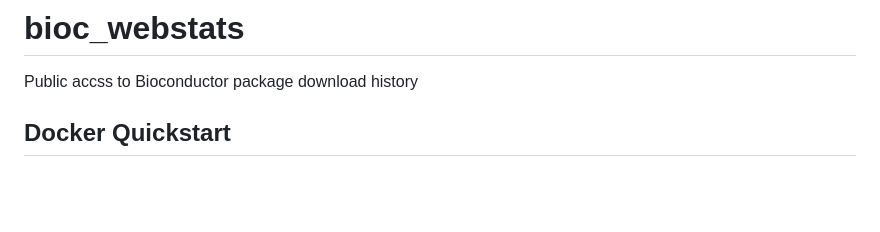
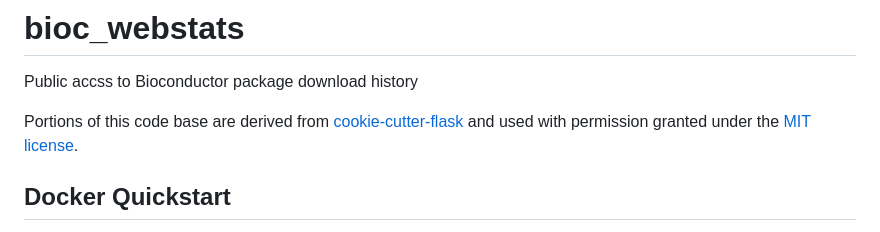
Before and after one commit to Bioconductor/bio-web-stats, a Markdown page: README.md, the part around the change. Drawn GitHub-style; blank space fills up the shorter version.

Commit message:
add open source acknowledgement

```diff
--- a/README.md
+++ b/README.md
@@ -1,6 +1,11 @@
 # bioc_webstats
 
 Public accss to Bioconductor package download history
+
+Portions of this code base are derived from
+[cookie-cutter-flask](https://github.com/cookiecutter-flask/cookiecutter-flask/)
+and used with permission granted under the
+[MIT license](https://github.com/cookiecutter-flask/cookiecutter-flask/blob/master/LICENSE).
 
 ## Docker Quickstart
 
```
